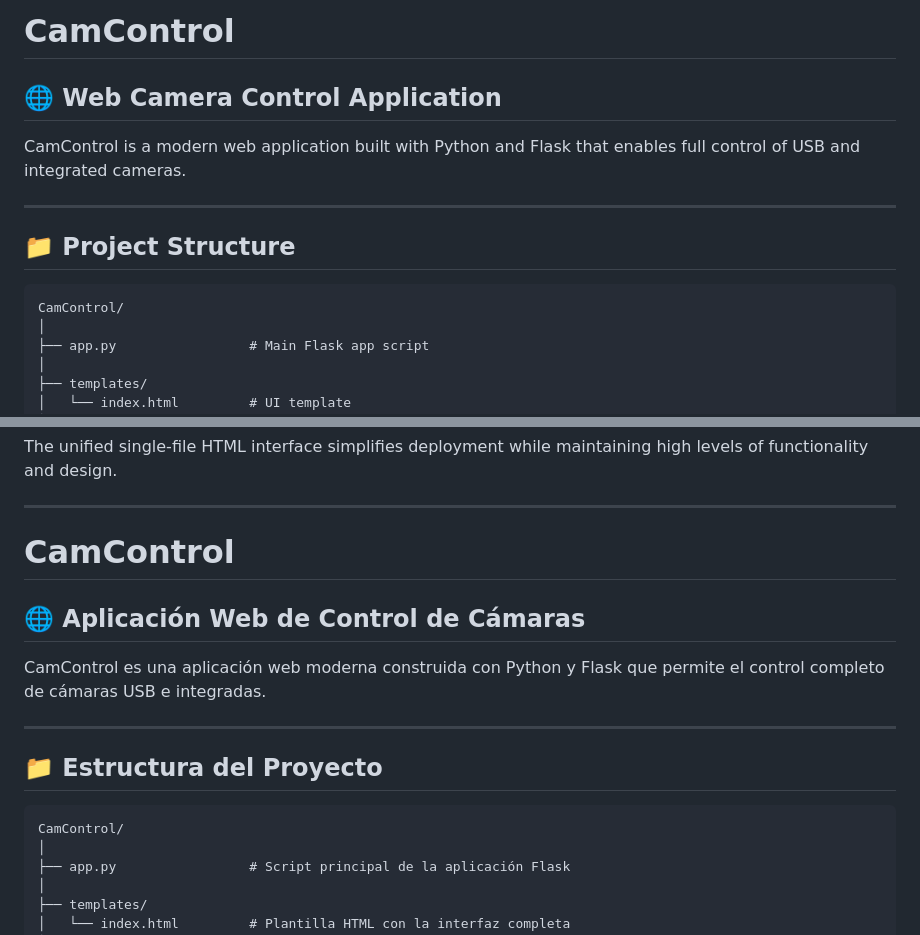
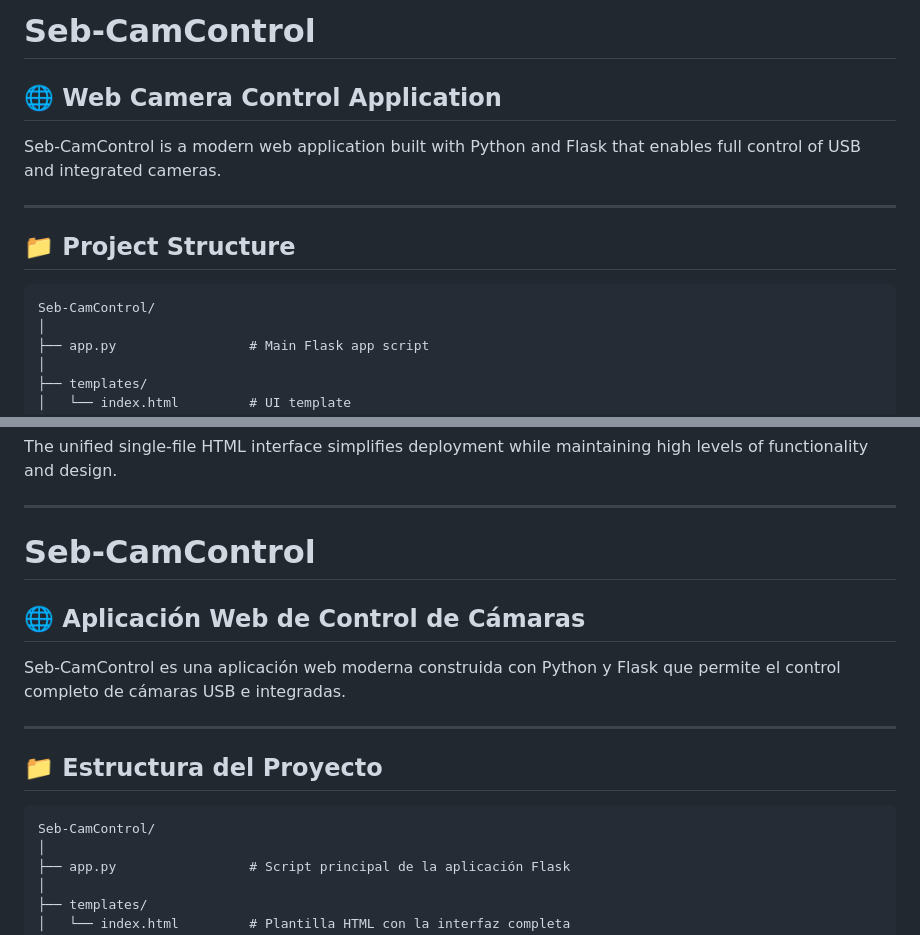
Before and after one commit to Sebastardito/CamControl, a Markdown page: README.md, 2 parts joined by grey strips. GitHub-like rendering.

````diff
--- a/README.md
+++ b/README.md
@@ -1,14 +1,14 @@
-# CamControl
+# Seb-CamControl
 ## 🌐 Web Camera Control Application
 
-CamControl is a modern web application built with Python and Flask that enables full control of USB and integrated cameras.
+Seb-CamControl is a modern web application built with Python and Flask that enables full control of USB and integrated cameras.
 
 ---
 
 ## 📁 Project Structure
 
 ```text
-CamControl/
+Seb-CamControl/
 │
 ├── app.py                 # Main Flask app script
 │
@@ -138,17 +138,17 @@ The unified single-file HTML interface simplifies deployment while maintaining h
 
 ---
 
-# CamControl
+# Seb-CamControl
 ## 🌐 Aplicación Web de Control de Cámaras
 
-CamControl es una aplicación web moderna construida con Python y Flask que permite el control completo de cámaras USB e integradas.
+Seb-CamControl es una aplicación web moderna construida con Python y Flask que permite el control completo de cámaras USB e integradas.
 
 ---
 
 ## 📁 Estructura del Proyecto
 
 ```text
-CamControl/
+Seb-CamControl/
 │
 ├── app.py                 # Script principal de la aplicación Flask
 │
````
